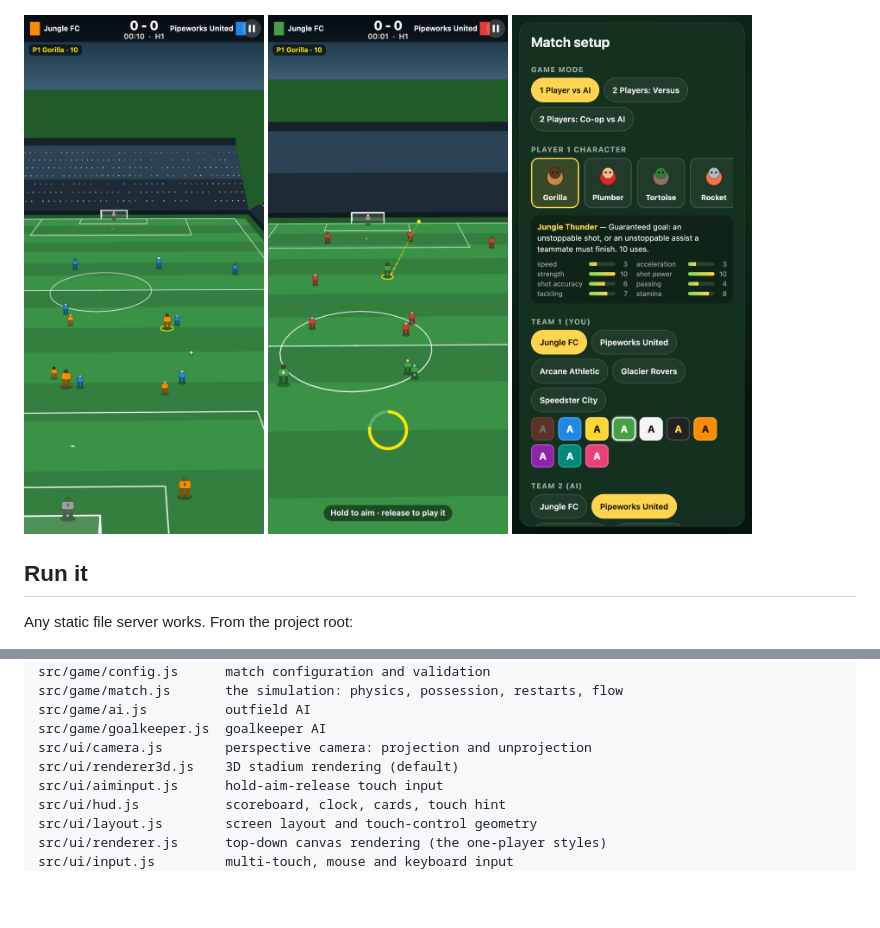
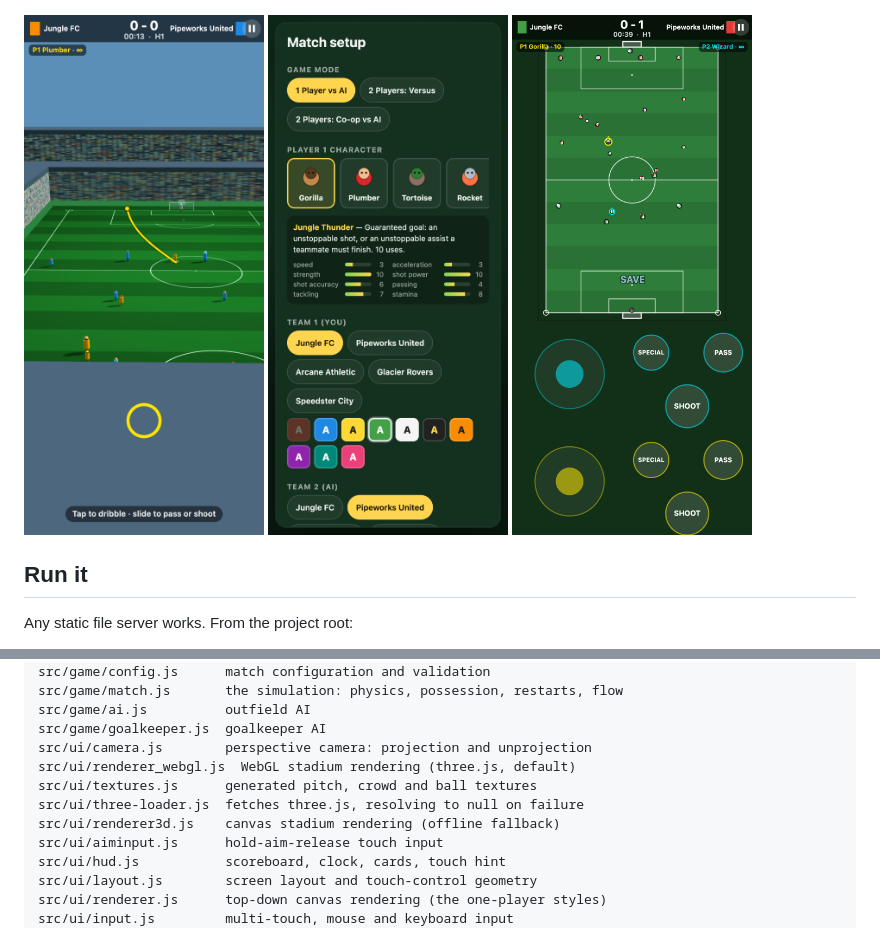
Before and after one commit to mrshu/gorilla-football, a Markdown page: README.md, 2 parts joined by grey strips. Rendered like a GitHub page; blank space fills up the shorter version.

```diff
--- a/README.md
+++ b/README.md
@@ -12,7 +17,7 @@ ball curves with it. There is no separate pass and shoot button.
 
 ![A match in landscape](docs/screenshots/match.png)
 
-<img src="docs/screenshots/stadium-portrait.png" width="240" alt="The stadium camera in portrait"> <img src="docs/screenshots/aiming.png" width="240" alt="Aiming: the guide shows where the ball will go"> <img src="docs/screenshots/setup.png" width="240" alt="Pre-match setup">
+<img src="docs/screenshots/drawing.png" width="240" alt="Drawing the pass: the line on the grass is the route the ball will take"> <img src="docs/screenshots/setup.png" width="240" alt="Pre-match setup"> <img src="docs/screenshots/coop-portrait.png" width="240" alt="Two-player co-op">
 
 ## Run it
 
@@ -190,7 +195,10 @@ src/game/match.js       the simulation: physics, possession, restarts, flow
 src/game/ai.js          outfield AI
 src/game/goalkeeper.js  goalkeeper AI
 src/ui/camera.js        perspective camera: projection and unprojection
-src/ui/renderer3d.js    3D stadium rendering (default)
+src/ui/renderer_webgl.js  WebGL stadium rendering (three.js, default)
+src/ui/textures.js      generated pitch, crowd and ball textures
+src/ui/three-loader.js  fetches three.js, resolving to null on failure
+src/ui/renderer3d.js    canvas stadium rendering (offline fallback)
 src/ui/aiminput.js      hold-aim-release touch input
 src/ui/hud.js           scoreboard, clock, cards, touch hint
 src/ui/layout.js        screen layout and touch-control geometry
```
Also changed, not shown: other parts of README.md (+29 -11 lines), docs/ARCHITECTURE.md (+11 -1 lines).
